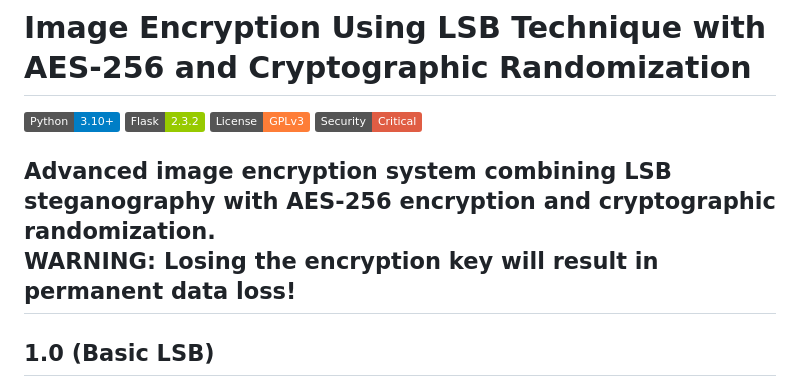
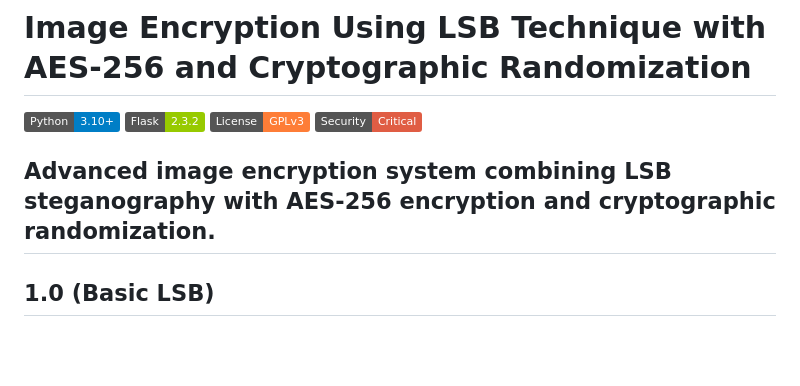
Before and after one commit to ujjcl/LSB, a Markdown page: README.md, the part around the change. Drawn GitHub-style; badges without logos; blank space fills up the shorter version.

```diff
--- a/README.md
+++ b/README.md
@@ -6,7 +6,6 @@
 ![Security](https://img.shields.io/badge/Security-Critical-red)
 
 Advanced image encryption system combining **LSB steganography** with **AES-256 encryption** and cryptographic randomization.
-**WARNING: Losing the encryption key will result in permanent data loss!**
 ---
 
 ## **1.0 (Basic LSB)**
```
